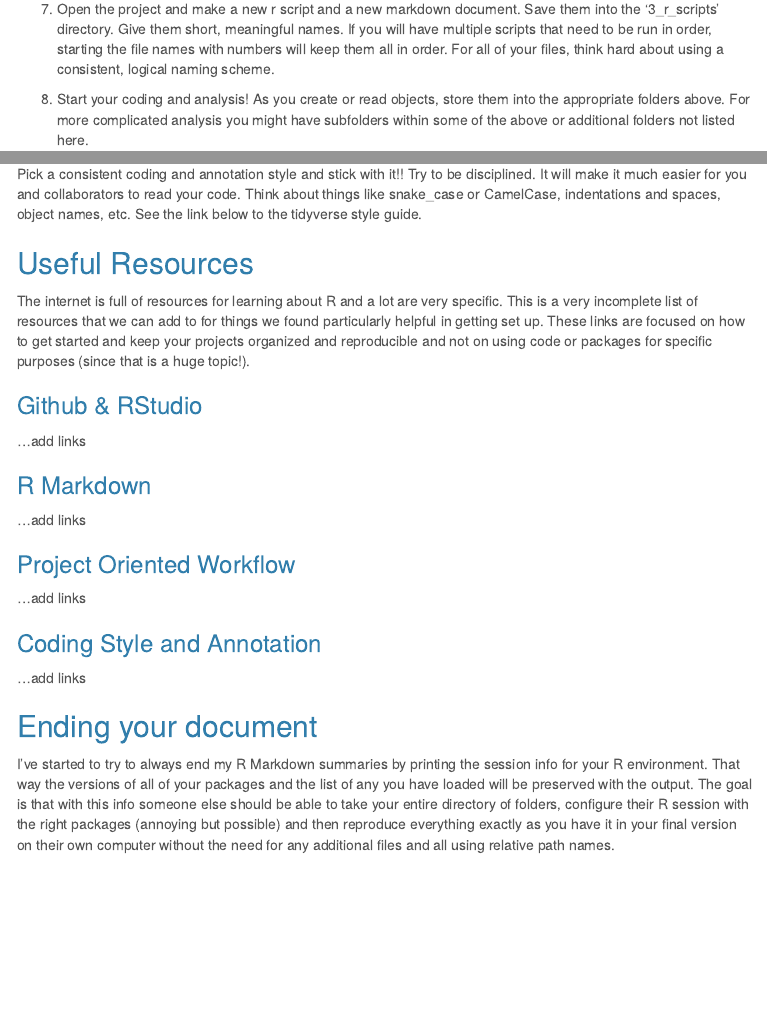
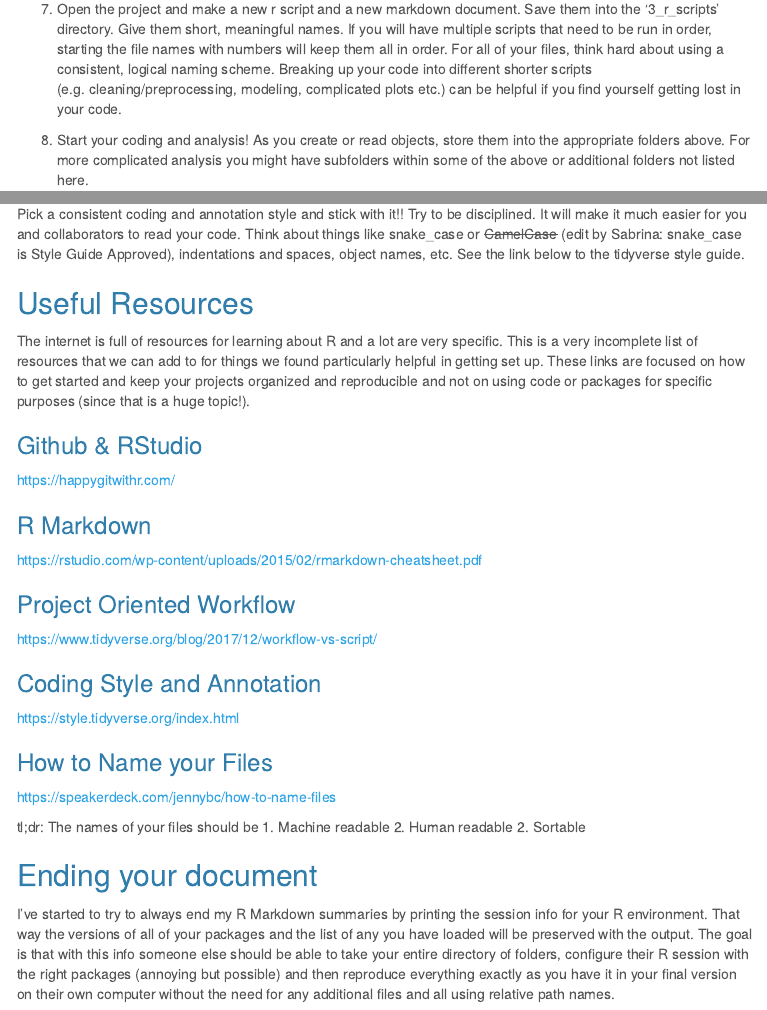
Before and after one commit to smcnew/vitousek_analysis_guide, an R Markdown document (3_r_scripts/1_markdown_document.Rmd): the page in a window 1100 px wide, from 880 px down, and a second part further down, joined at a grey line. The pictures show the output file 3_r_scripts/1_markdown_document.html that the author committed with the source, opened offline; folded parts are opened; menus at the side of the page are left out.

Commit message:
New changes to markdown guide

```diff
--- a/3_r_scripts/1_markdown_document.Rmd
+++ b/3_r_scripts/1_markdown_document.Rmd
@@ -41,7 +45,7 @@ There is no single right way to keep an organized and reproducible project direc
 * **Project**: The R project. All your code will use relative path names to the folders above.
 
 7. Open the project and make a new r script and a new markdown document. Save them into the '3_r_scripts'
-directory. Give them short, meaningful names. If you will have multiple scripts that need to be run in order, starting the file names with numbers will keep them all in order. For all of your files, think hard about using a consistent, logical naming scheme.
+directory. Give them short, meaningful names. If you will have multiple scripts that need to be run in order, starting the file names with numbers will keep them all in order. For all of your files, think hard about using a consistent, logical naming scheme. Breaking up your code into different shorter scripts (e.g. cleaning/preprocessing, modeling, complicated plots etc.) can be helpful if you find yourself getting lost in your code.
 
 8. Start your coding and analysis! As you create or read objects, store them into the appropriate folders above. For more complicated analysis you might have subfolders within some of the above or additional folders not listed here.
 
@@ -80,7 +90,8 @@ You can also include figures or tables generated in a script in your Markdown su
 
 ### Coding Style
 
-Pick a consistent coding and annotation style and stick with it!! Try to be disciplined. It will make it much easier for you and collaborators to read your code. Think about things like snake_case or CamelCase, indentations and spaces, object names, etc. See the link below to the tidyverse style guide.
+Pick a consistent coding and annotation style and stick with it!! Try to be disciplined. It will make it much easier for you and collaborators to read your code. Think about things like snake_case or ~~CamelCase~~ (edit by Sabrina:
+snake_case is Style Guide Approved), indentations and spaces, object names, etc. See the link below to the tidyverse style guide.
 
 ## Useful Resources
 
@@ -88,19 +99,27 @@ The internet is full of resources for learning about R and a lot are very specif
 
 ### Github & RStudio
 
-...add links
+https://happygitwithr.com/
 
 ### R Markdown
 
-...add links
+https://rstudio.com/wp-content/uploads/2015/02/rmarkdown-cheatsheet.pdf
 
 ### Project Oriented Workflow
 
-...add links
+https://www.tidyverse.org/blog/2017/12/workflow-vs-script/
 
 ### Coding Style and Annotation
 
-...add links
+https://style.tidyverse.org/index.html
+
+### How to Name your Files
+https://speakerdeck.com/jennybc/how-to-name-files
+
+tl;dr: The names of your files should be
+1. Machine readable
+2. Human readable
+2. Sortable
 
 ## Ending your document
 
```
Also changed, not shown: 3_r_scripts/1_main_script.R (+2 -1 lines), 3_r_scripts/1_markdown_document.html, 3_r_scripts/1_markdown_document.Rmd (16 more changed lines), 1 other file.
